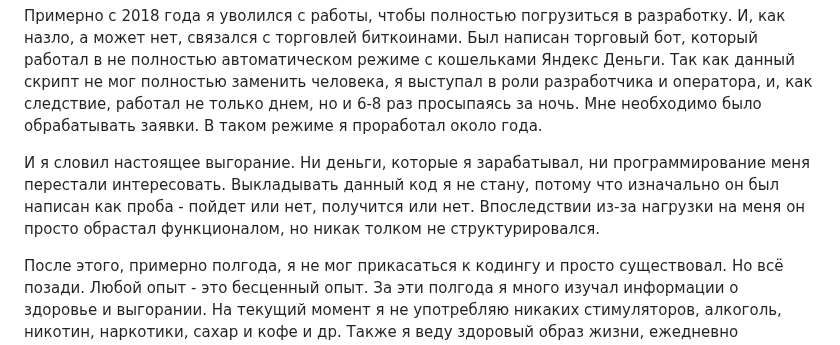
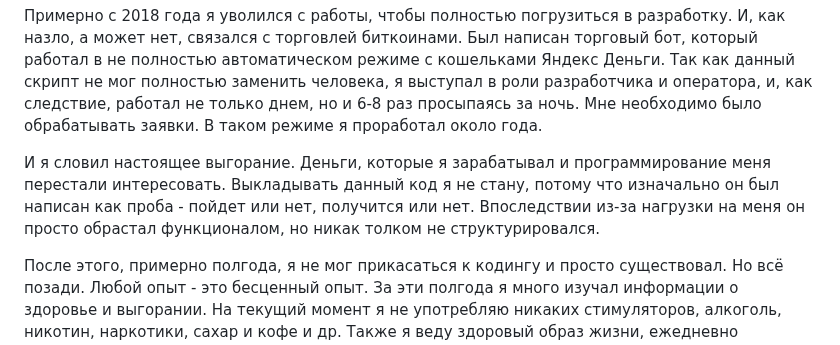
Before and after one commit to DenisUstinov/DenisUstinov, a Markdown page: README.md, the part around the change. GitHub-like rendering.

```diff
--- a/README.md
+++ b/README.md
@@ -201,7 +201,7 @@ git, php, python, html, css, asyncio, docker, fastapi, mysql, postgresql, Linux,
 
 Примерно с 2018 года я уволился с работы, чтобы полностью погрузиться в разработку. И, как назло, а может нет, связался с торговлей биткоинами. Был написан торговый бот, который работал в не полностью автоматическом режиме с кошельками Яндекс Деньги. Так как данный скрипт не мог полностью заменить человека, я выступал в роли разработчика и оператора, и, как следствие, работал не только днем, но и 6-8 раз просыпаясь за ночь. Мне необходимо было обрабатывать заявки. В таком режиме я проработал около года.
 
-И я словил настоящее выгорание. Ни деньги, которые я зарабатывал, ни программирование меня перестали интересовать. Выкладывать данный код я не стану, потому что изначально он был написан как проба - пойдет или нет, получится или нет. Впоследствии из-за нагрузки на меня он просто обрастал функционалом, но никак толком не структурировался.
+И я словил настоящее выгорание. Деньги, которые я зарабатывал и программирование меня перестали интересовать. Выкладывать данный код я не стану, потому что изначально он был написан как проба - пойдет или нет, получится или нет. Впоследствии из-за нагрузки на меня он просто обрастал функционалом, но никак толком не структурировался.
 
 После этого, примерно полгода, я не мог прикасаться к кодингу и просто существовал. Но всё позади. Любой опыт - это бесценный опыт. За эти полгода я много изучал информации о здоровье и выгорании. На текущий момент я не употребляю никаких стимуляторов, алкоголь, никотин, наркотики, сахар и кофе и др. Также я веду здоровый образ жизни, ежедневно прогуливаюсь 5-10 км. У меня один длинный прием пищи - лонг-ланч, и примерно 18-21 час - интервальное голодание. В свои 43 года, благодаря такому образу жизни, я чувствую себя очень здорово.
 
```
